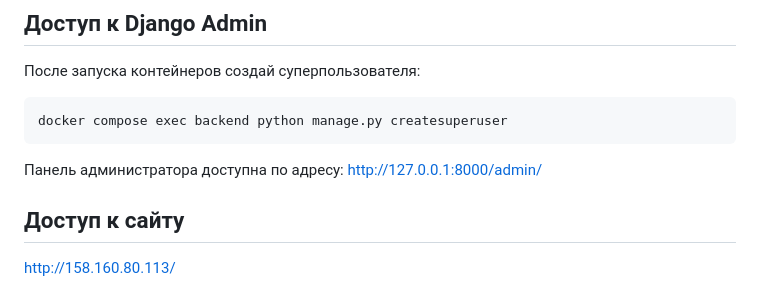
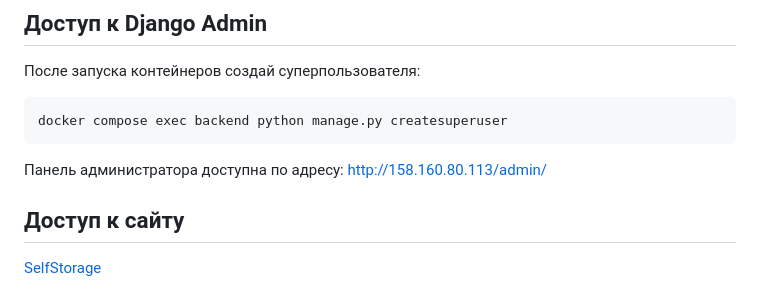
Before and after one commit to Tikhovskoy/SelfStorage, a Markdown page: README.md, the part around the change. Drawn GitHub-style.

Commit message:
обновил ридми

````diff
--- a/README.md
+++ b/README.md
@@ -133,8 +133,8 @@ docker compose exec backend python manage.py createsuperuser
 ```
 
 Панель администратора доступна по адресу:
-[http://127.0.0.1:8000/admin/](http://127.0.0.1:8000/admin/)
+[http://158.160.80.113/admin/](http://158.160.80.113/admin/)
 
 ## Доступ к сайту
 
-[http://158.160.80.113/](SelfStorage)
+[SelfStorage](http://158.160.80.113/)
````
